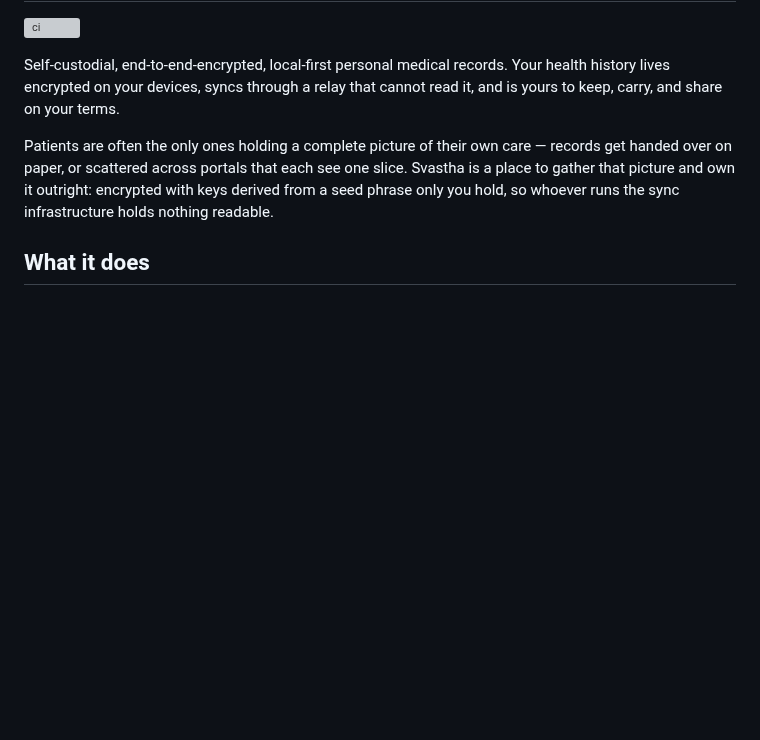
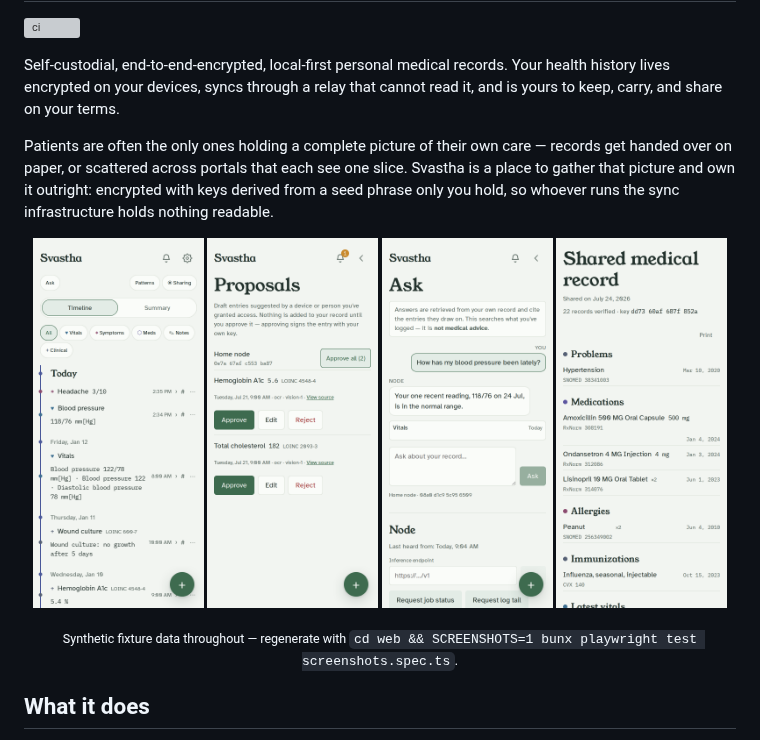
Before and after one commit to cosmicspork/svastha, a Markdown page: README.md, the part around the change. Drawn GitHub-style; pictures changed too: docs/screenshots/ask.png (added), docs/screenshots/doctor-share.png (added), docs/screenshots/proposal-inbox.png (added); blank space fills up the shorter version; grey boxes are pictures that could not be loaded.

Commit message:
docs: readme screenshots captured from fixture-driven e2e
Co-Authored-By: Claude Fable 5 <noreply@anthropic.com>

```diff
--- a/README.md
+++ b/README.md
@@ -11,6 +11,15 @@ records get handed over on paper, or scattered across portals that each see one
 slice. Svastha is a place to gather that picture and own it outright: encrypted
 with keys derived from a seed phrase only you hold, so whoever runs the sync
 infrastructure holds nothing readable.
+
+<p align="center">
+  <img src="docs/screenshots/spine.png" width="24%" alt="Timeline: imported clinical history and self-logged vitals on one spine">
+  <img src="docs/screenshots/proposal-inbox.png" width="24%" alt="Proposal inbox: OCR drafts awaiting the owner's approval, with provenance">
+  <img src="docs/screenshots/ask.png" width="24%" alt="Ask: a cited answer drawn from the owner's own record, with node admin below">
+  <img src="docs/screenshots/doctor-share.png" width="24%" alt="Doctor share: the clinician summary a recipient sees in a plain browser">
+</p>
+<p align="center"><sub>Synthetic fixture data throughout — regenerate with
+<code>cd web && SCREENSHOTS=1 bunx playwright test screenshots.spec.ts</code>.</sub></p>
 
 ## What it does
 
```
Also changed, not shown: 1 other file.
